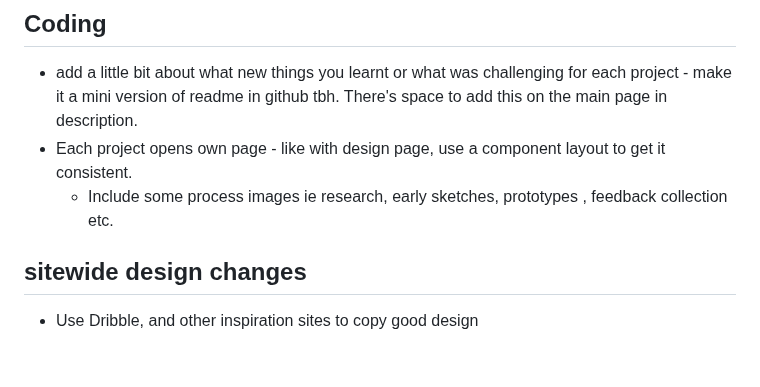
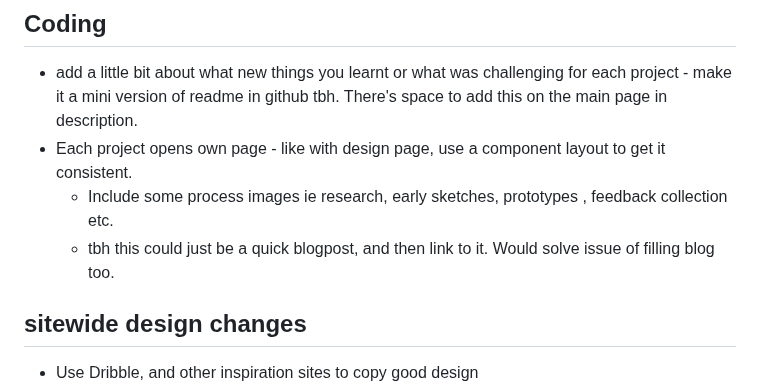
Before and after one commit to jackkershaw/portfolio, a Markdown page: todo.md, the part around the change. Rendered like a GitHub page; blank space fills up the shorter version.

Commit message:
edit to do list

```diff
--- a/todo.md
+++ b/todo.md
@@ -8,6 +8,7 @@
 - add a little bit about what new things you learnt or what was challenging for each project - make it a mini version of readme in github tbh. There's space to add this on the main page in description.
 - Each project opens own page - like with design page, use a component layout to get it consistent.
   - Include some process images ie research, early sketches, prototypes , feedback collection etc.
+  - tbh this could just be a quick blogpost, and then link to it. Would solve issue of filling blog too.
 
 ## sitewide design changes
 
```
